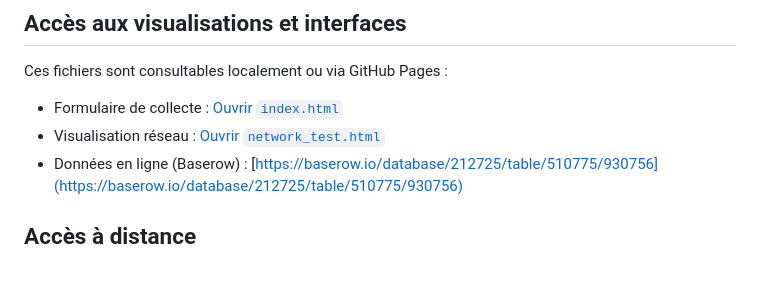
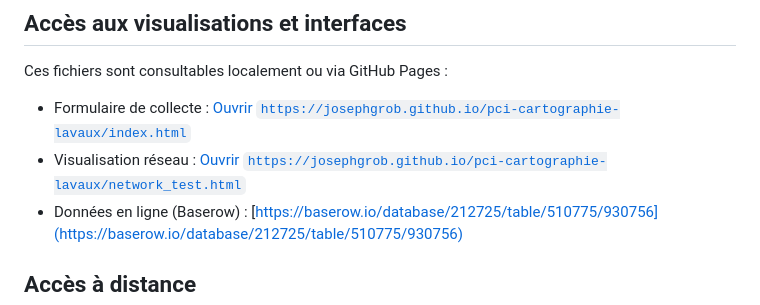
Before and after one commit to JosephGrob/pci-cartographie-lavaux, a Markdown page: README.md, the part around the change. GitHub-like rendering; blank space fills up the shorter version.

```diff
--- a/README.md
+++ b/README.md
@@ -55,8 +55,8 @@ Le dossier contient les éléments suivants :
 
 Ces fichiers sont consultables localement ou via GitHub Pages :
 
-- Formulaire de collecte : [Ouvrir `index.html`](index.html)
-- Visualisation réseau : [Ouvrir `network_test.html`](network_test.html)
+- Formulaire de collecte : [Ouvrir `https://josephgrob.github.io/pci-cartographie-lavaux/index.html`](index.html)
+- Visualisation réseau : [Ouvrir `https://josephgrob.github.io/pci-cartographie-lavaux/network_test.html`](network_test.html)
 - Données en ligne (Baserow) : [https://baserow.io/database/212725/table/510775/930756](https://baserow.io/database/212725/table/510775/930756)
 
 ## Accès à distance
```
